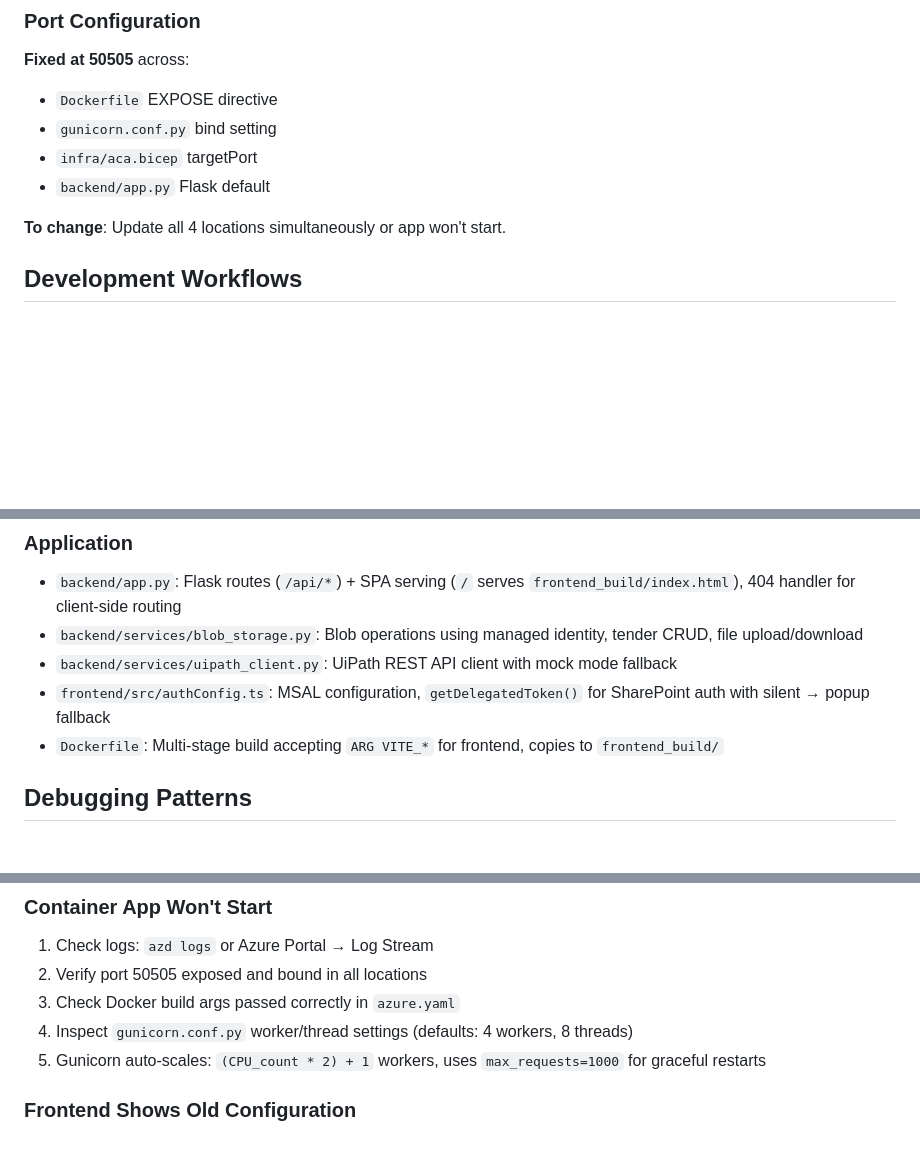
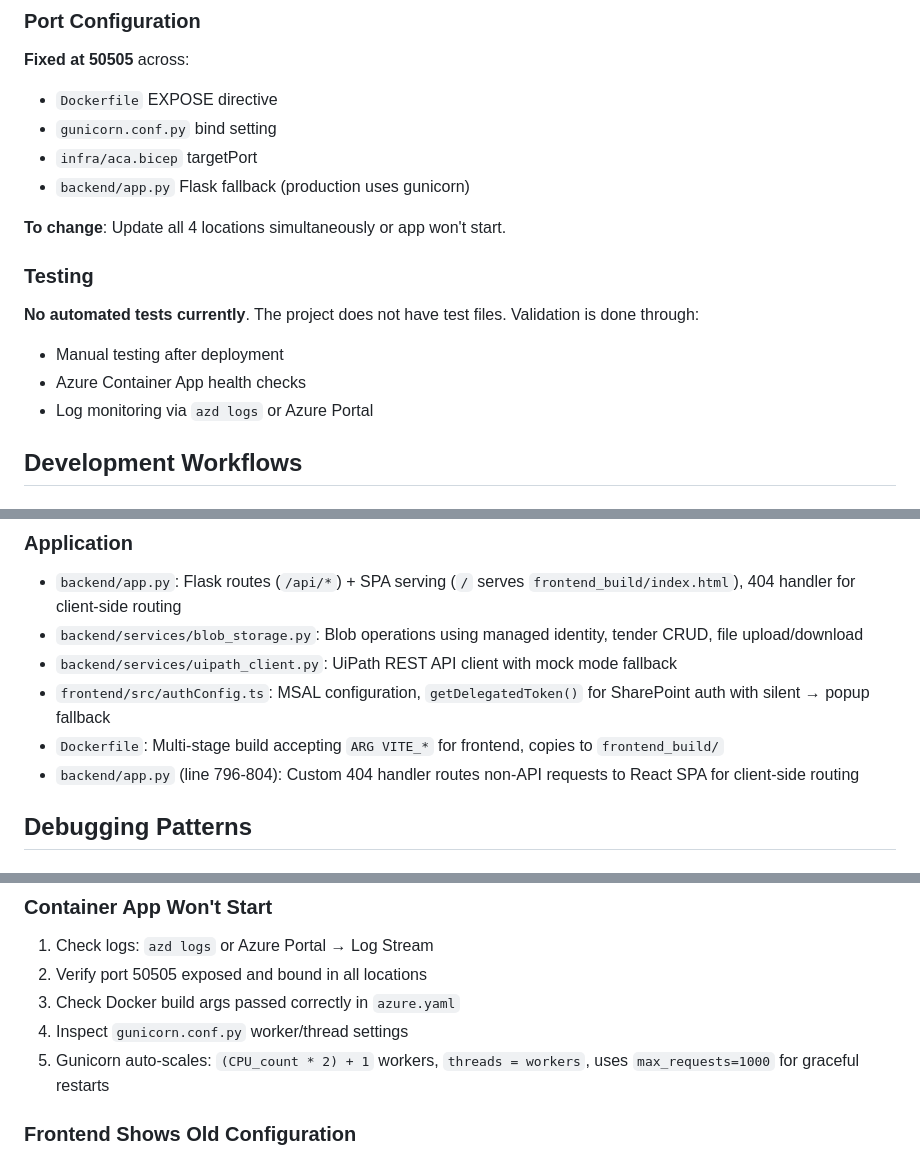
Before and after one commit to Kapitol-Group/containerapps-builtinauth-bicep, a Markdown page: .github/copilot-instructions.md, 3 parts joined by grey strips. Drawn GitHub-style; blank space fills up the shorter version.

Commit message:
feat: Update copilot instructions with testing details and custom 404 handler

```diff
--- a/.github/copilot-instructions.md
+++ b/.github/copilot-instructions.md
@@ -42,9 +42,15 @@ Single Dockerfile produces combined container:
 - `Dockerfile` EXPOSE directive
 - `gunicorn.conf.py` bind setting
 - `infra/aca.bicep` targetPort
-- `backend/app.py` Flask default
+- `backend/app.py` Flask fallback (production uses gunicorn)
 
 **To change**: Update all 4 locations simultaneously or app won't start.
+
+### Testing
+**No automated tests currently**. The project does not have test files. Validation is done through:
+- Manual testing after deployment
+- Azure Container App health checks
+- Log monitoring via `azd logs` or Azure Portal
 
 ## Development Workflows
 
@@ -139,6 +145,7 @@ Backend uses `DefaultAzureCredential()` - automatically works in Container Apps
 - `backend/services/uipath_client.py`: UiPath REST API client with mock mode fallback
 - `frontend/src/authConfig.ts`: MSAL configuration, `getDelegatedToken()` for SharePoint auth with silent → popup fallback
 - `Dockerfile`: Multi-stage build accepting `ARG VITE_*` for frontend, copies to `frontend_build/`
+- `backend/app.py` (line 796-804): Custom 404 handler routes non-API requests to React SPA for client-side routing
 
 ## Debugging Patterns
 
@@ -157,8 +164,8 @@ Backend uses `DefaultAzureCredential()` - automatically works in Container Apps
 1. Check logs: `azd logs` or Azure Portal → Log Stream
 2. Verify port 50505 exposed and bound in all locations
 3. Check Docker build args passed correctly in `azure.yaml`
-4. Inspect `gunicorn.conf.py` worker/thread settings (defaults: 4 workers, 8 threads)
-5. Gunicorn auto-scales: `(CPU_count * 2) + 1` workers, uses `max_requests=1000` for graceful restarts
+4. Inspect `gunicorn.conf.py` worker/thread settings
+5. Gunicorn auto-scales: `(CPU_count * 2) + 1` workers, `threads = workers`, uses `max_requests=1000` for graceful restarts
 
 ### Frontend Shows Old Configuration
 **Symptom**: Environment variables not updating after `azd env set`
```
